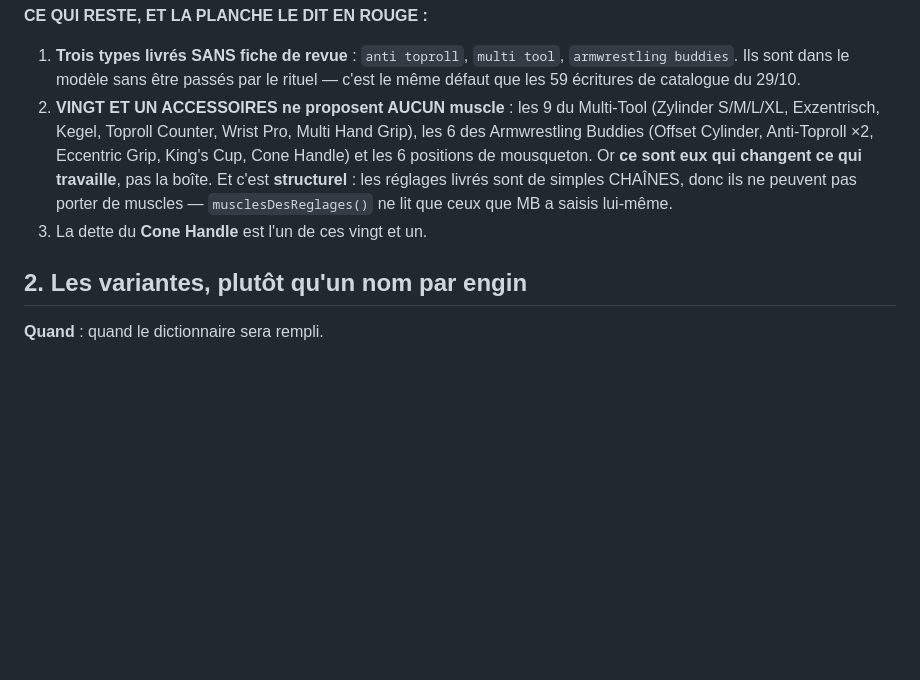
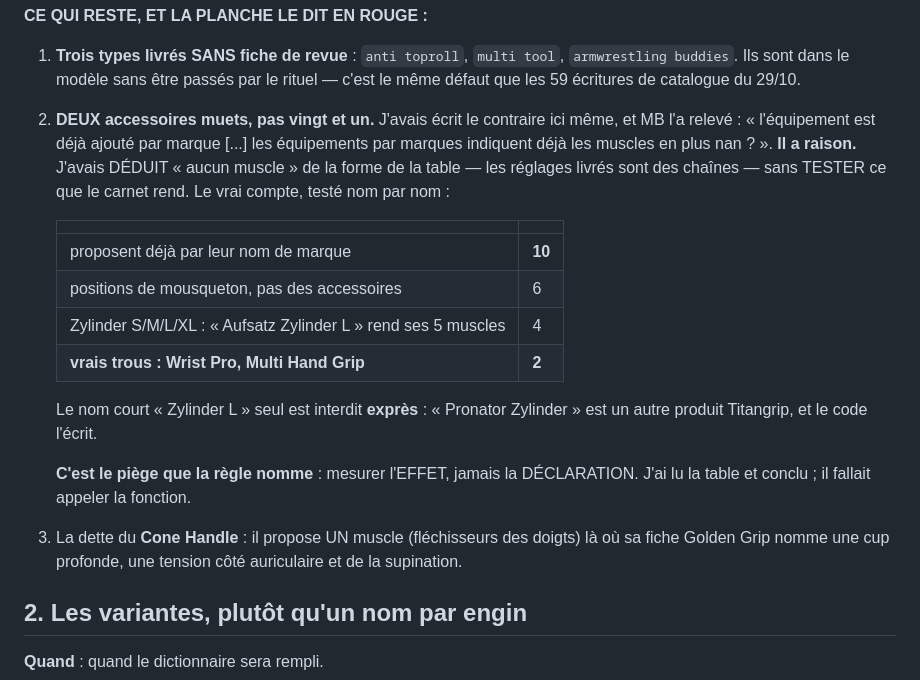
Before and after one commit to Knobzz/carnet-aw, a Markdown page: CHANTIERS.md, the part around the change. GitHub-like rendering; blank space fills up the shorter version.

Commit message:
MB avait raison : deux accessoires muets, pas vingt et un
MB : « Bah le truc, c'est que l'equipement est deja ajoute par marque, est ce
necessaire d'en rajouter une couche ? Je ne comprend pas, les equipements par
marques indiquent deja les muscles en plus nan ? »

J'AVAIS ECRIT « VINGT ET UN ACCESSOIRES NE PROPOSENT AUCUN MUSCLE », dans ce
depot, dix minutes plus tot. C'est faux, et je l'avais DEDUIT au lieu de le
mesurer : les reglages livres sont des chaines de caracteres, donc incapables
de porter des muscles — j'en ai conclu que les accessoires n'en proposaient
pas. Je n'ai jamais appele la fonction.

TESTE NOM PAR NOM, sur les 21 :

  10 proposent DEJA leurs muscles par leur nom de marque — Exzentrisch,
     Kegel, Toproll Counter, Offset Cylinder Handle, Anti-Toproll (x2),
     Eccentric Grip Handle, King's Cup, Cone Handle.
   6 sont des POSITIONS DE MOUSQUETON, pas des accessoires : elles changent
     le bras de levier, et l'outil propose deja ses dix muscles.
   4 sont les Zylinder : « Aufsatz Zylinder L » rend bien les cinq muscles
     de la prise epaisse. Le nom court seul est interdit EXPRES — « Pronator
     Zylinder » est un autre produit, et le code l'ecrit.
   2 sont de vrais trous : Wrist Pro, Multi Hand Grip.

C'EST LE PIEGE QUE LA REGLE NOMME, mot pour mot : « mesurer l'EFFET, jamais
la DECLARATION ». J'ai lu la table et conclu. Et c'est MB qui a du le voir,
sur une phrase que je venais d'ecrire dans le depot — exactement ce que ce
fichier existe pour eviter.

CE QUI RESTE DU CHANTIER, apres correction : trois fiches de revue
manquantes, deux accessoires muets, et la dette du Cone Handle. C'est petit.

Aucun fichier de l'app touche.

Co-Authored-By: Claude Opus 5 <noreply@anthropic.com>

```diff
--- a/CHANTIERS.md
+++ b/CHANTIERS.md
@@ -113,15 +113,28 @@ sourcée par type dans `revue/outils.js` — liens produits, citation, note.
 1. **Trois types livrés SANS fiche de revue** : `anti toproll`, `multi tool`,
    `armwrestling buddies`. Ils sont dans le modèle sans être passés par le
    rituel — c'est le même défaut que les 59 écritures de catalogue du 29/10.
-2. **VINGT ET UN ACCESSOIRES ne proposent AUCUN muscle** : les 9 du
-   Multi-Tool (Zylinder S/M/L/XL, Exzentrisch, Kegel, Toproll Counter, Wrist
-   Pro, Multi Hand Grip), les 6 des Armwrestling Buddies (Offset Cylinder,
-   Anti-Toproll ×2, Eccentric Grip, King's Cup, Cone Handle) et les 6
-   positions de mousqueton. Or **ce sont eux qui changent ce qui travaille**,
-   pas la boîte. Et c'est **structurel** : les réglages livrés sont de
-   simples CHAÎNES, donc ils ne peuvent pas porter de muscles —
-   `musclesDesReglages()` ne lit que ceux que MB a saisis lui-même.
-3. La dette du **Cone Handle** est l'un de ces vingt et un.
+2. **DEUX accessoires muets, pas vingt et un.** J'avais écrit le contraire
+   ici même, et MB l'a relevé : « l'équipement est déjà ajouté par marque
+   [...] les équipements par marques indiquent déjà les muscles en plus
+   nan ? ». **Il a raison.** J'avais DÉDUIT « aucun muscle » de la forme de
+   la table — les réglages livrés sont des chaînes — sans TESTER ce que le
+   carnet rend. Le vrai compte, testé nom par nom :
+
+   | | |
+   |---|---|
+   | proposent déjà par leur nom de marque | **10** |
+   | positions de mousqueton, pas des accessoires | 6 |
+   | Zylinder S/M/L/XL : « Aufsatz Zylinder L » rend ses 5 muscles | 4 |
+   | **vrais trous : Wrist Pro, Multi Hand Grip** | **2** |
+
+   Le nom court « Zylinder L » seul est interdit **exprès** : « Pronator
+   Zylinder » est un autre produit Titangrip, et le code l'écrit.
+
+   **C'est le piège que la règle nomme** : mesurer l'EFFET, jamais la
+   DÉCLARATION. J'ai lu la table et conclu ; il fallait appeler la fonction.
+3. La dette du **Cone Handle** : il propose UN muscle (fléchisseurs des
+   doigts) là où sa fiche Golden Grip nomme une cup profonde, une tension
+   côté auriculaire et de la supination.
 
 ## 2. Les variantes, plutôt qu'un nom par engin
 
```
